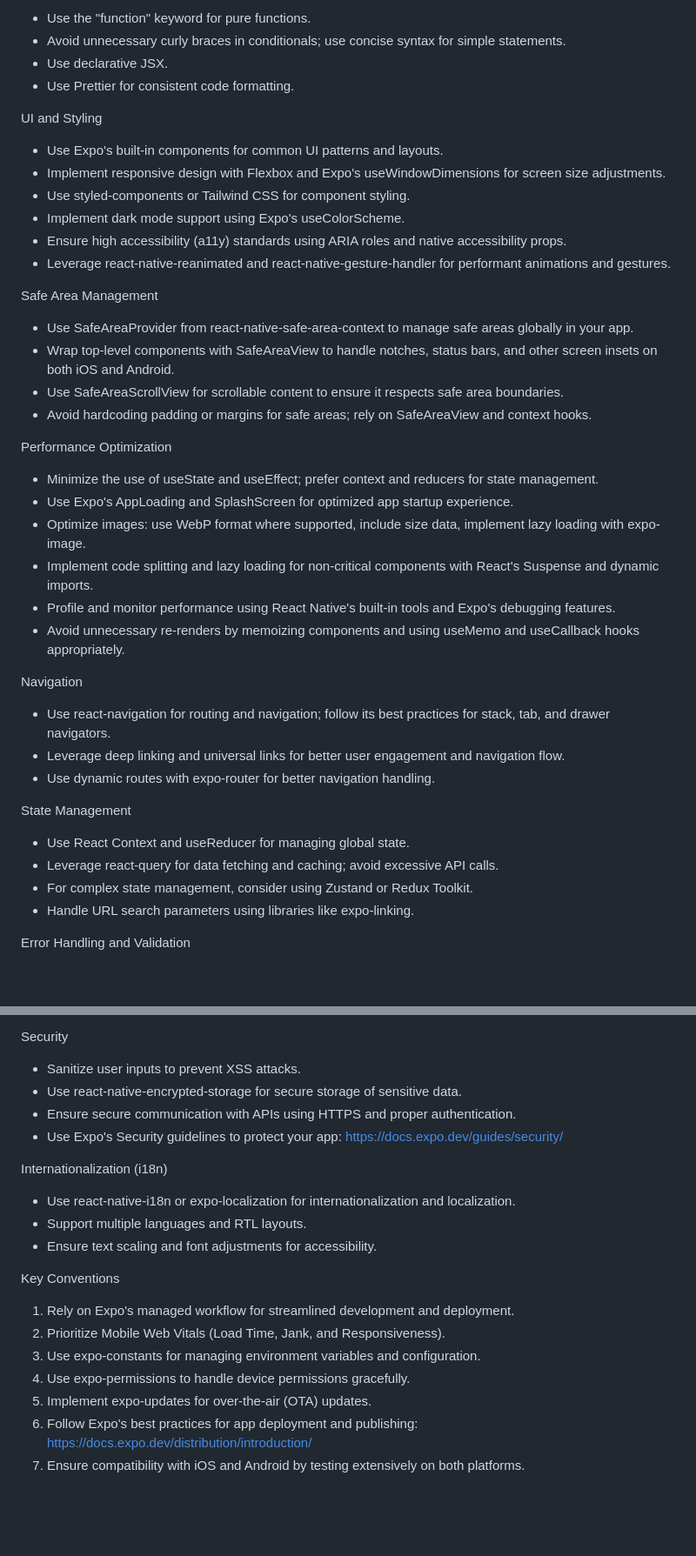
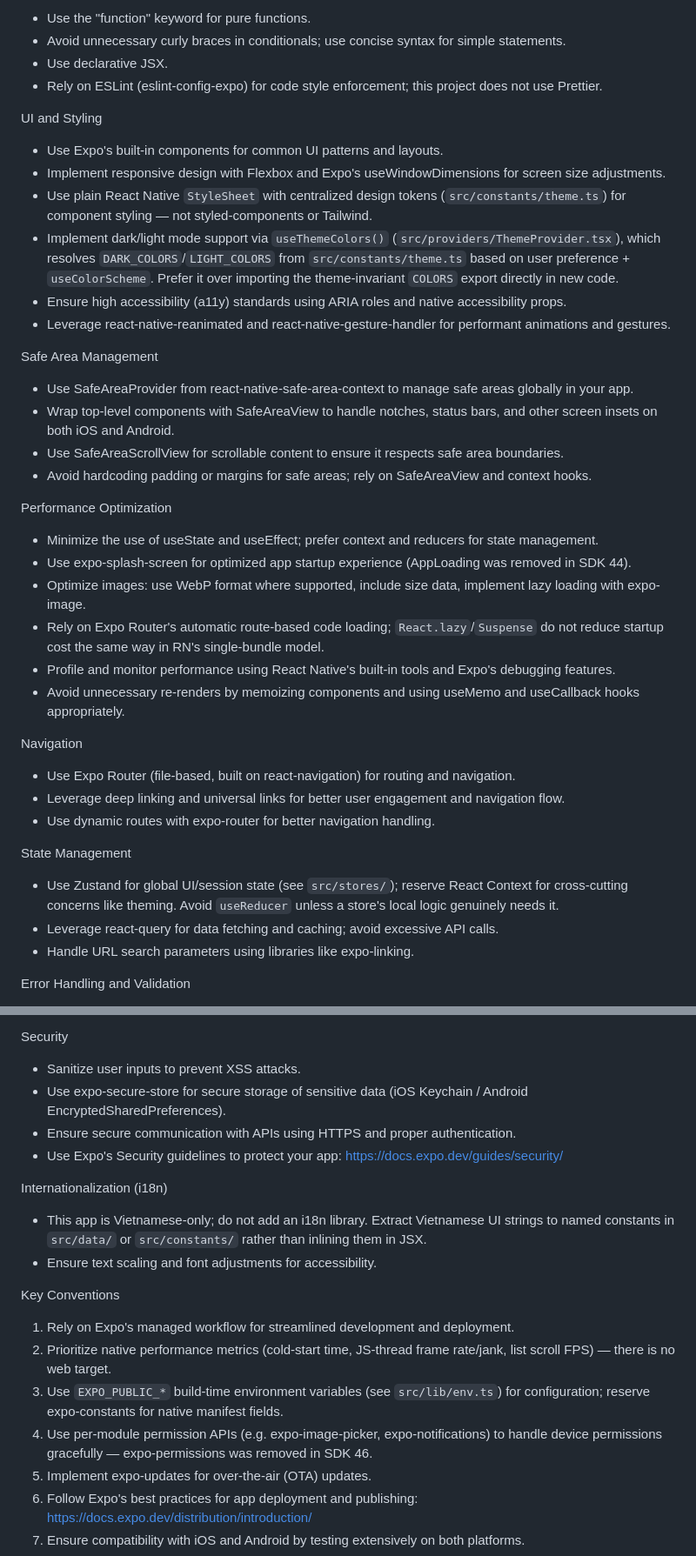
Before and after one commit to FinViet-Capstone/finviet-mobile, a Markdown page: context/coding-standards.md, 2 parts joined by grey strips. Shown at 87% size. Drawn GitHub-style; blank space fills up the shorter version.

Commit message:
docs: update coding-standards.md for SDK 54 and repo conventions
- expo-permissions and AppLoading were removed in SDK 46/44 respectively;
  point at the actual replacements (per-module permission APIs,
  expo-splash-screen).
- Align the rest of the doc with this repo's established architecture
  instead of generic Expo boilerplate: plain StyleSheet + design tokens
  (not styled-components/Tailwind), Expo Router (not react-navigation
  directly), EXPO_PUBLIC_* env vars (not expo-constants), expo-secure-store
  (not react-native-encrypted-storage), Zustand as the primary state store,
  Vietnamese-only (no i18n library), no Prettier (ESLint-only), and native
  perf metrics instead of "Mobile Web Vitals" since there's no web target.

```diff
--- a/context/coding-standards.md
+++ b/context/coding-standards.md
@@ -22,13 +22,13 @@ You are an expert in TypeScript, React Native, Expo, and Mobile UI development.
   - Use the "function" keyword for pure functions.
   - Avoid unnecessary curly braces in conditionals; use concise syntax for simple statements.
   - Use declarative JSX.
-  - Use Prettier for consistent code formatting.
+  - Rely on ESLint (eslint-config-expo) for code style enforcement; this project does not use Prettier.
 
   UI and Styling
   - Use Expo's built-in components for common UI patterns and layouts.
   - Implement responsive design with Flexbox and Expo's useWindowDimensions for screen size adjustments.
-  - Use styled-components or Tailwind CSS for component styling.
-  - Implement dark mode support using Expo's useColorScheme.
+  - Use plain React Native `StyleSheet` with centralized design tokens (`src/constants/theme.ts`) for component styling — not styled-components or Tailwind.
+  - Implement dark/light mode support via `useThemeColors()` (`src/providers/ThemeProvider.tsx`), which resolves `DARK_COLORS`/`LIGHT_COLORS` from `src/constants/theme.ts` based on user preference + `useColorScheme`. Prefer it over importing the theme-invariant `COLORS` export directly in new code.
   - Ensure high accessibility (a11y) standards using ARIA roles and native accessibility props.
   - Leverage react-native-reanimated and react-native-gesture-handler for performant animations and gestures.
 
@@ -40,21 +40,20 @@ You are an expert in TypeScript, React Native, Expo, and Mobile UI development.
 
   Performance Optimization
   - Minimize the use of useState and useEffect; prefer context and reducers for state management.
-  - Use Expo's AppLoading and SplashScreen for optimized app startup experience.
+  - Use expo-splash-screen for optimized app startup experience (AppLoading was removed in SDK 44).
   - Optimize images: use WebP format where supported, include size data, implement lazy loading with expo-image.
-  - Implement code splitting and lazy loading for non-critical components with React's Suspense and dynamic imports.
+  - Rely on Expo Router's automatic route-based code loading; `React.lazy`/`Suspense` do not reduce startup cost the same way in RN's single-bundle model.
   - Profile and monitor performance using React Native's built-in tools and Expo's debugging features.
   - Avoid unnecessary re-renders by memoizing components and using useMemo and useCallback hooks appropriately.
 
   Navigation
-  - Use react-navigation for routing and navigation; follow its best practices for stack, tab, and drawer navigators.
+  - Use Expo Router (file-based, built on react-navigation) for routing and navigation.
   - Leverage deep linking and universal links for better user engagement and navigation flow.
   - Use dynamic routes with expo-router for better navigation handling.
 
   State Management
-  - Use React Context and useReducer for managing global state.
+  - Use Zustand for global UI/session state (see `src/stores/`); reserve React Context for cross-cutting concerns like theming. Avoid `useReducer` unless a store's local logic genuinely needs it.
   - Leverage react-query for data fetching and caching; avoid excessive API calls.
-  - For complex state management, consider using Zustand or Redux Toolkit.
   - Handle URL search parameters using libraries like expo-linking.
 
   Error Handling and Validation
@@ -75,20 +74,19 @@ You are an expert in TypeScript, React Native, Expo, and Mobile UI development.
 
   Security
   - Sanitize user inputs to prevent XSS attacks.
-  - Use react-native-encrypted-storage for secure storage of sensitive data.
+  - Use expo-secure-store for secure storage of sensitive data (iOS Keychain / Android EncryptedSharedPreferences).
   - Ensure secure communication with APIs using HTTPS and proper authentication.
   - Use Expo's Security guidelines to protect your app: https://docs.expo.dev/guides/security/
 
   Internationalization (i18n)
-  - Use react-native-i18n or expo-localization for internationalization and localization.
-  - Support multiple languages and RTL layouts.
+  - This app is Vietnamese-only; do not add an i18n library. Extract Vietnamese UI strings to named constants in `src/data/` or `src/constants/` rather than inlining them in JSX.
   - Ensure text scaling and font adjustments for accessibility.
 
   Key Conventions
   1. Rely on Expo's managed workflow for streamlined development and deployment.
-  2. Prioritize Mobile Web Vitals (Load Time, Jank, and Responsiveness).
-  3. Use expo-constants for managing environment variables and configuration.
-  4. Use expo-permissions to handle device permissions gracefully.
+  2. Prioritize native performance metrics (cold-start time, JS-thread frame rate/jank, list scroll FPS) — there is no web target.
+  3. Use `EXPO_PUBLIC_*` build-time environment variables (see `src/lib/env.ts`) for configuration; reserve expo-constants for native manifest fields.
+  4. Use per-module permission APIs (e.g. expo-image-picker, expo-notifications) to handle device permissions gracefully — expo-permissions was removed in SDK 46.
   5. Implement expo-updates for over-the-air (OTA) updates.
   6. Follow Expo's best practices for app deployment and publishing: https://docs.expo.dev/distribution/introduction/
   7. Ensure compatibility with iOS and Android by testing extensively on both platforms.
```
